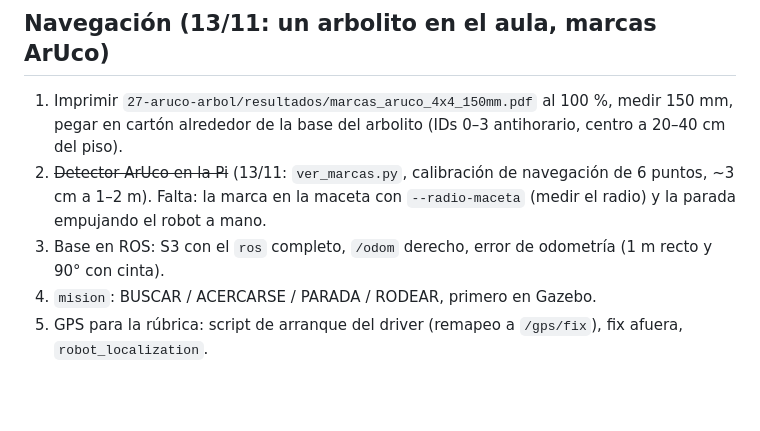
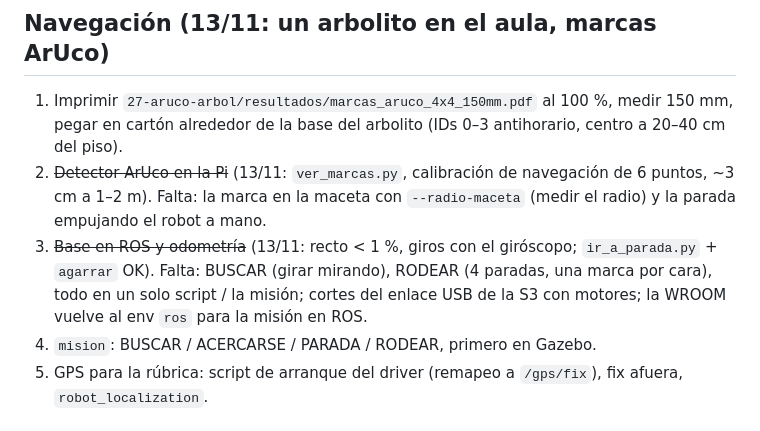
Before and after one commit to HecVelaz/pruebas-esp32, a Markdown page: notas/PENDIENTES.md, the part around the change. Rendered like a GitHub page; blank space fills up the shorter version.

```diff
--- a/notas/PENDIENTES.md
+++ b/notas/PENDIENTES.md
@@ -24,7 +24,9 @@
    de la base del arbolito (IDs 0–3 antihorario, centro a 20–40 cm del piso).
 2. ~~Detector ArUco en la Pi~~ (13/11: `ver_marcas.py`, calibración de navegación de 6 puntos, ~3 cm a 1–2 m).
    Falta: la marca en la maceta con `--radio-maceta` (medir el radio) y la parada empujando el robot a mano.
-3. Base en ROS: S3 con el `ros` completo, `/odom` derecho, error de odometría (1 m recto y 90° con cinta).
+3. ~~Base en ROS y odometría~~ (13/11: recto < 1 %, giros con el giróscopo; `ir_a_parada.py` + `agarrar` OK).
+   Falta: BUSCAR (girar mirando), RODEAR (4 paradas, una marca por cara), todo en un solo script / la misión;
+   cortes del enlace USB de la S3 con motores; la WROOM vuelve al env `ros` para la misión en ROS.
 4. `mision`: BUSCAR / ACERCARSE / PARADA / RODEAR, primero en Gazebo.
 5. GPS para la rúbrica: script de arranque del driver (remapeo a `/gps/fix`), fix afuera, `robot_localization`.
 
```
Also changed, not shown: notas/BITACORA.md (+4 -0 lines), notas/ESTADO.md (+3 -0 lines).
